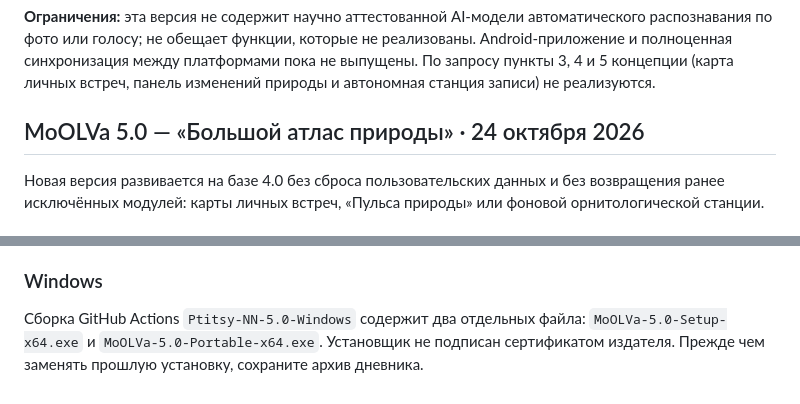
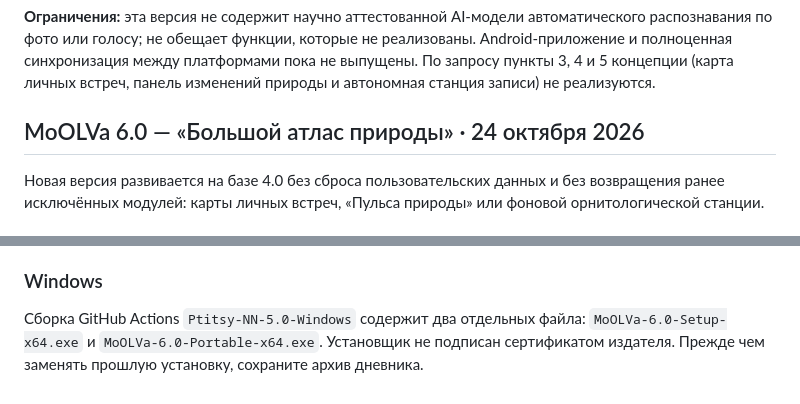
Before and after one commit to svarshan/git-repo, a Markdown page: PtitsyNN/README.md, 2 parts joined by grey strips. Rendered like a GitHub page.

Commit message:
Carry forward all regression checks and release metadata for MoOLVa Living Encyclopedia 6.0

```diff
--- a/PtitsyNN/README.md
+++ b/PtitsyNN/README.md
@@ -145,7 +145,7 @@ Additional 2.4 source: Openverse (https://openverse.org/), restricted to individ
 
 **Ограничения:** эта версия не содержит научно аттестованной AI-модели автоматического распознавания по фото или голосу; не обещает функции, которые не реализованы. Android-приложение и полноценная синхронизация между платформами пока не выпущены. По запросу пункты 3, 4 и 5 концепции (карта личных встреч, панель изменений природы и автономная станция записи) не реализуются.
 
-## MoOLVa 5.0 — «Большой атлас природы» · 24 октября 2026
+## MoOLVa 6.0 — «Большой атлас природы» · 24 октября 2026
 
 Новая версия развивается на базе 4.0 без сброса пользовательских данных и без возвращения ранее исключённых модулей: карты личных встреч, «Пульса природы» или фоновой орнитологической станции.
 
@@ -167,4 +167,4 @@ Additional 2.4 source: Openverse (https://openverse.org/), restricted to individ
 
 ### Windows
 
-Сборка GitHub Actions `Ptitsy-NN-5.0-Windows` содержит два отдельных файла: `MoOLVa-5.0-Setup-x64.exe` и `MoOLVa-5.0-Portable-x64.exe`. Установщик не подписан сертификатом издателя. Прежде чем заменять прошлую установку, сохраните архив дневника.
+Сборка GitHub Actions `Ptitsy-NN-5.0-Windows` содержит два отдельных файла: `MoOLVa-6.0-Setup-x64.exe` и `MoOLVa-6.0-Portable-x64.exe`. Установщик не подписан сертификатом издателя. Прежде чем заменять прошлую установку, сохраните архив дневника.
```
